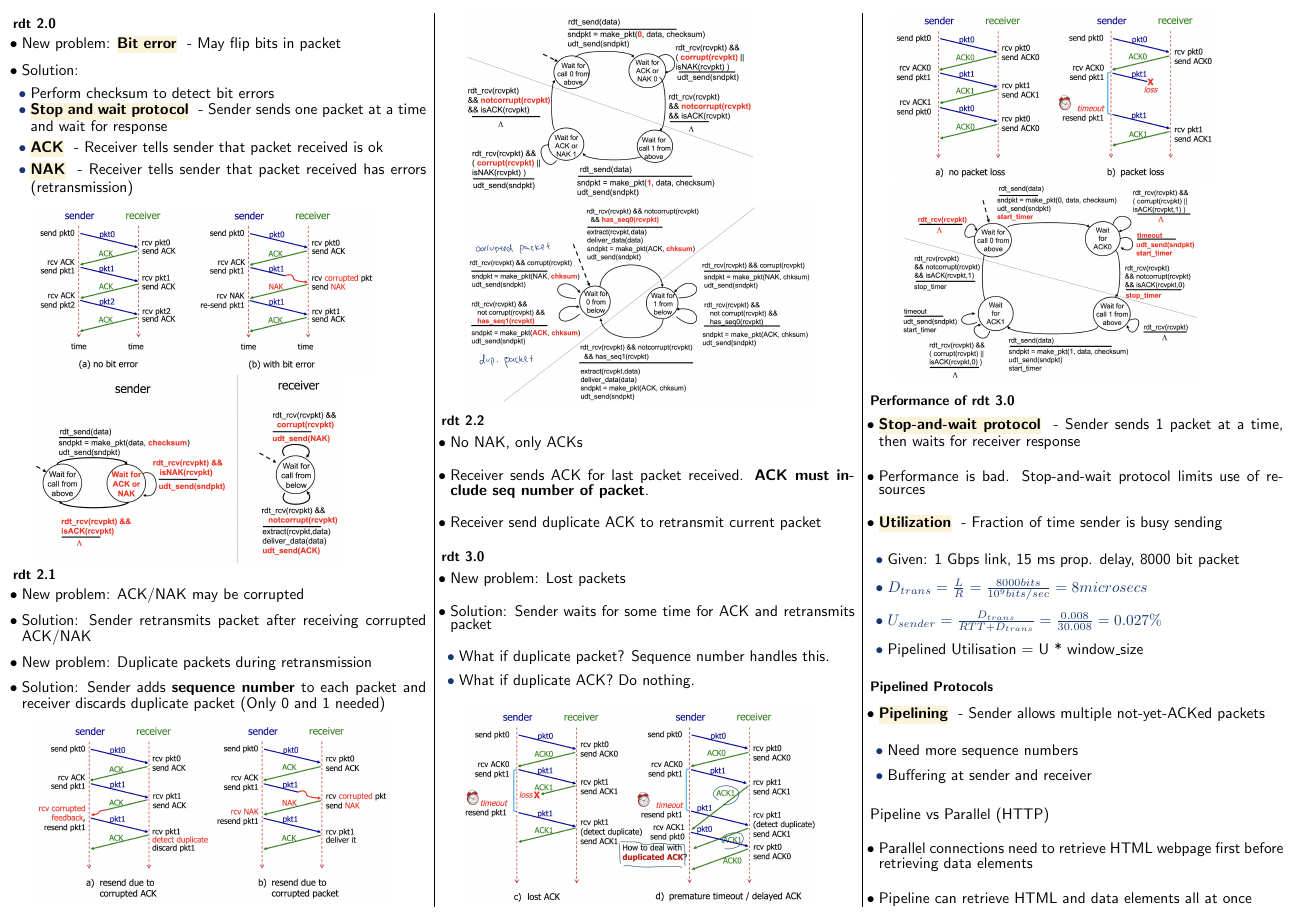
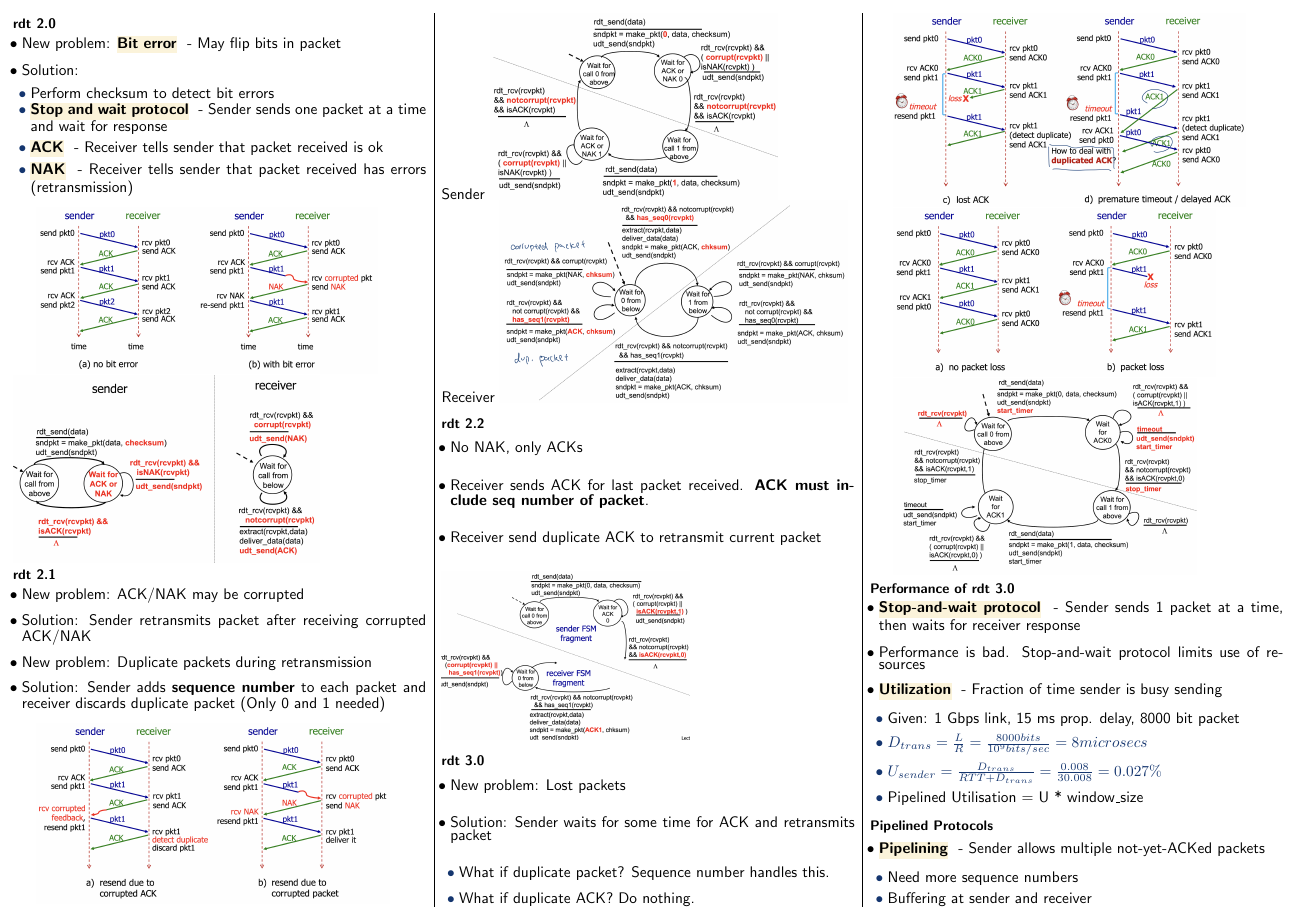
Before and after one commit to securespider/nus-cheatsheet, a LaTeX document (CS2105/cs2105-cheatsheet.tex): page 4 of 9. Compiled offline with pdfLaTeX.

Commit message:
Updated cheatsheet with fsm for rdt2.2

```diff
--- a/CS2105/cs2105-cheatsheet.tex
+++ b/CS2105/cs2105-cheatsheet.tex
@@ -554,9 +553,9 @@ Local DNS servers does both
 \end{itemize}
 
 \includegraphics[scale=0.2]{rdt-2.1}
-
+\\ Sender
 \includegraphics[scale=0.2]{rdt-2.1-sender-fsm}
-
+\\ Receiver
 \includegraphics[scale=0.2]{rdt-2.1-receiver-fsm}
 
 \subsubsection{rdt 2.2}
```
Also changed, not shown: CS2105/img/rdt-2.2-fsm.png (added), CS2105/cs2105-cheatsheet.tex (2 more changed lines).
